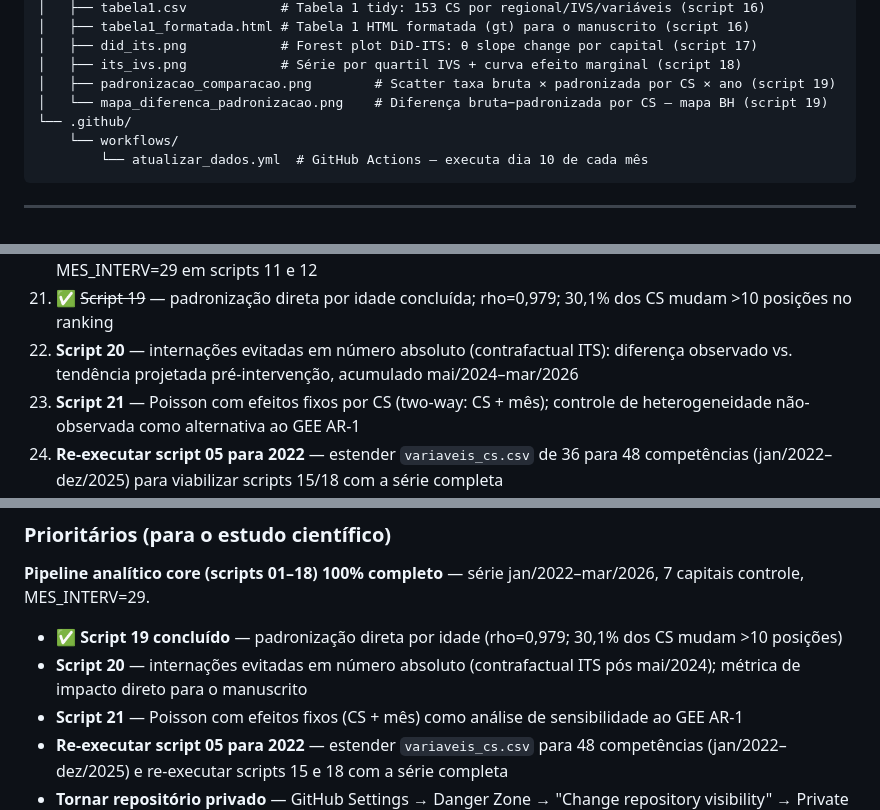
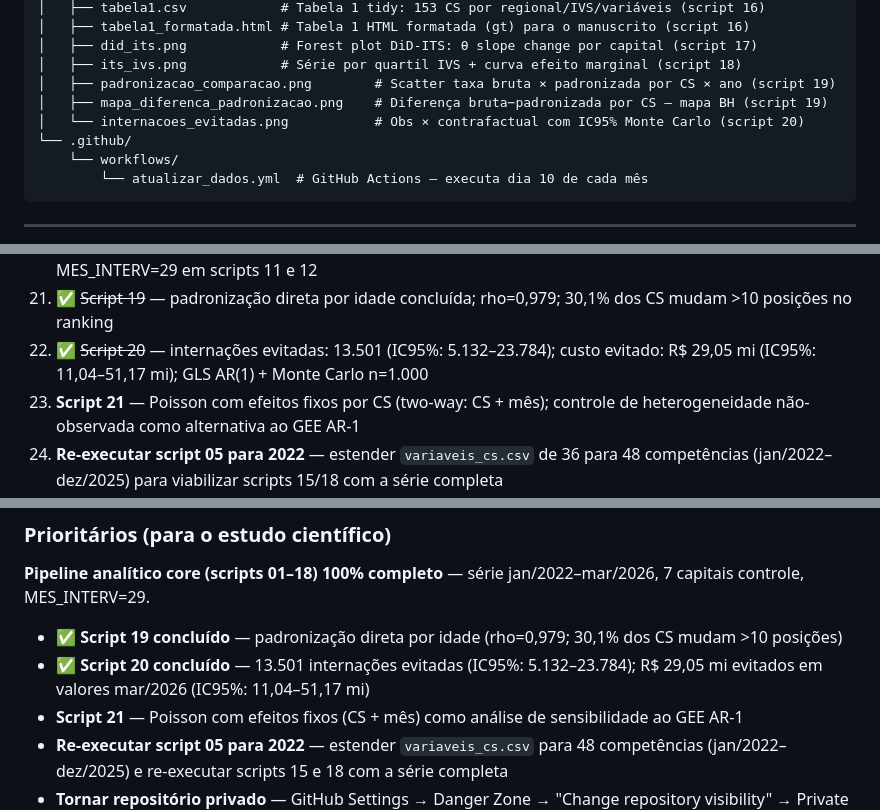
Before and after one commit to Brunoavfer/sihsus-icsap-bh, a Markdown page: CLAUDE.md, 3 parts joined by grey strips. Drawn GitHub-style.

```diff
--- a/CLAUDE.md
+++ b/CLAUDE.md
@@ -92,7 +95,8 @@ sihsus-icsap-bh/
 │   ├── did_its.png            # Forest plot DiD-ITS: θ slope change por capital (script 17)
 │   ├── its_ivs.png            # Série por quartil IVS + curva efeito marginal (script 18)
 │   ├── padronizacao_comparacao.png        # Scatter taxa bruta × padronizada por CS × ano (script 19)
-│   └── mapa_diferenca_padronizacao.png    # Diferença bruta−padronizada por CS — mapa BH (script 19)
+│   ├── mapa_diferenca_padronizacao.png    # Diferença bruta−padronizada por CS — mapa BH (script 19)
+│   └── internacoes_evitadas.png           # Obs × contrafactual com IC95% Monte Carlo (script 20)
 └── .github/
     └── workflows/
         └── atualizar_dados.yml  # GitHub Actions — executa dia 10 de cada mês
@@ -381,7 +396,7 @@ Taxa ICSAP **bruta** por 10.000 habitantes, por área de abrangência de CS. **N
 19. ✅ ~~Executar scripts 17 e 18~~ — **pipeline analítico 100% completo**
 20. ✅ ~~Ampliar série para jan/2022~~ — concluído; scripts 01–03 re-executados; 7 capitais controle; MES_INTERV=29 em scripts 11 e 12
 21. ✅ ~~Script 19~~ — padronização direta por idade concluída; rho=0,979; 30,1% dos CS mudam >10 posições no ranking
-22. **Script 20** — internações evitadas em número absoluto (contrafactual ITS): diferença observado vs. tendência projetada pré-intervenção, acumulado mai/2024–mar/2026
+22. ✅ ~~Script 20~~ — internações evitadas: 13.501 (IC95%: 5.132–23.784); custo evitado: R$ 29,05 mi (IC95%: 11,04–51,17 mi); GLS AR(1) + Monte Carlo n=1.000
 23. **Script 21** — Poisson com efeitos fixos por CS (two-way: CS + mês); controle de heterogeneidade não-observada como alternativa ao GEE AR-1
 24. **Re-executar script 05 para 2022** — estender `variaveis_cs.csv` de 36 para 48 competências (jan/2022–dez/2025) para viabilizar scripts 15/18 com a série completa
 25. **Investigar inflexão de abr/2024** — padrão bimodal em todas as regionais e todos os estratos IVS; checar mudanças de codificação SIHSUS ou portaria federal anterior
@@ -396,7 +411,7 @@ Taxa ICSAP **bruta** por 10.000 habitantes, por área de abrangência de CS. **N
 **Pipeline analítico core (scripts 01–18) 100% completo** — série jan/2022–mar/2026, 7 capitais controle, MES_INTERV=29.
 
 - ✅ **Script 19 concluído** — padronização direta por idade (rho=0,979; 30,1% dos CS mudam >10 posições)
-- **Script 20** — internações evitadas em número absoluto (contrafactual ITS pós mai/2024); métrica de impacto direto para o manuscrito
+- ✅ **Script 20 concluído** — 13.501 internações evitadas (IC95%: 5.132–23.784); R$ 29,05 mi evitados em valores mar/2026 (IC95%: 11,04–51,17 mi)
 - **Script 21** — Poisson com efeitos fixos (CS + mês) como análise de sensibilidade ao GEE AR-1
 - **Re-executar script 05 para 2022** — estender `variaveis_cs.csv` para 48 competências (jan/2022–dez/2025) e re-executar scripts 15 e 18 com a série completa
 - **Tornar repositório privado** — GitHub Settings → Danger Zone → "Change repository visibility" → Private (antes de submeter o manuscrito)
```
Also changed, not shown: other parts of CLAUDE.md (+16 -2 lines).
